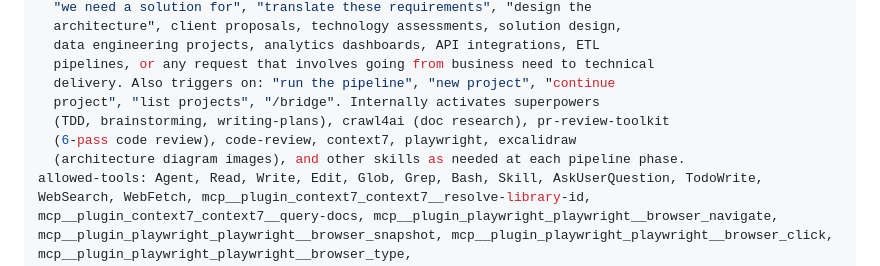
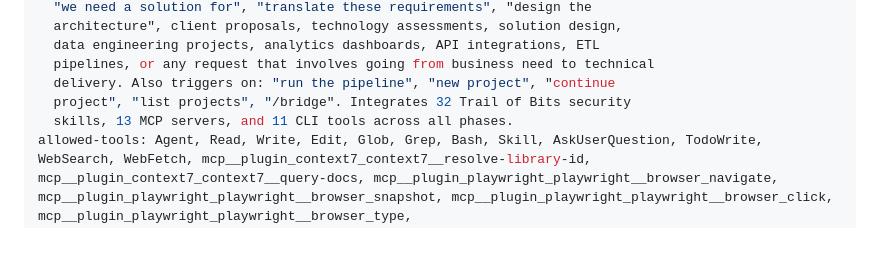
Before and after one commit to josembuitron/bridge-agentic-pipeline, a Markdown page: skills/bridge/SKILL.md, the part around the change. GitHub-like rendering; blank space fills up the shorter version.

Commit message:
fix: trim SKILL.md description to 943 chars (Cowork limit: 1024)

```diff
--- a/skills/bridge/SKILL.md
+++ b/skills/bridge/SKILL.md
@@ -12,10 +12,8 @@ description: >
   data engineering projects, analytics dashboards, API integrations, ETL
   pipelines, or any request that involves going from business need to technical
   delivery. Also triggers on: "run the pipeline", "new project", "continue
-  project", "list projects", "/bridge". Internally activates superpowers
-  (TDD, brainstorming, writing-plans), crawl4ai (doc research), pr-review-toolkit
-  (6-pass code review), code-review, context7, playwright, excalidraw
-  (architecture diagram images), and other skills as needed at each pipeline phase.
+  project", "list projects", "/bridge". Integrates 32 Trail of Bits security
+  skills, 13 MCP servers, and 11 CLI tools across all phases.
 allowed-tools: Agent, Read, Write, Edit, Glob, Grep, Bash, Skill, AskUserQuestion, TodoWrite, WebSearch, WebFetch, mcp__plugin_context7_context7__resolve-library-id, mcp__plugin_context7_context7__query-docs, mcp__plugin_playwright_playwright__browser_navigate, mcp__plugin_playwright_playwright__browser_snapshot, mcp__plugin_playwright_playwright__browser_click, mcp__plugin_playwright_playwright__browser_type, mcp__plugin_playwright_playwright__browser_take_screenshot, mcp__excalidraw__create_from_mermaid, mcp__excalidraw__export_to_image, mcp__excalidraw__export_to_excalidraw_url, mcp__excalidraw__create_rectangle, mcp__excalidraw__create_ellipse, mcp__excalidraw__create_diamond, mcp__excalidraw__create_text, mcp__excalidraw__create_arrow, mcp__excalidraw__create_line, mcp__excalidraw__add_library, mcp__azure-pricing__*, mcp__aws-pricing__*, mcp__sequential-thinking__*, mcp__uml__*, mcp__memory__*, mcp__gitguardian__*, mcp__serena__*, mcp__greptile__*, mcp__deepwiki__*, mcp__code-review-graph__*
 ---
 
```
